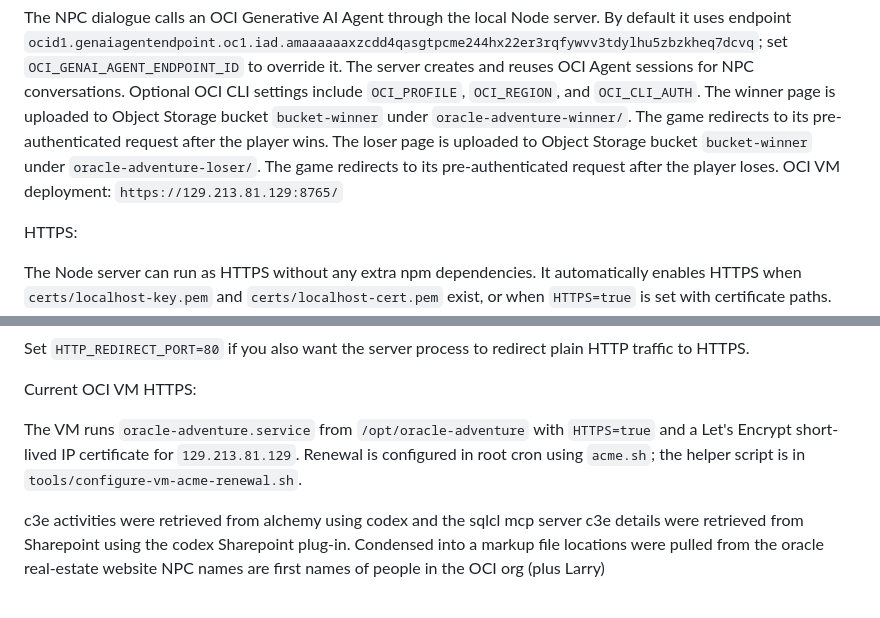
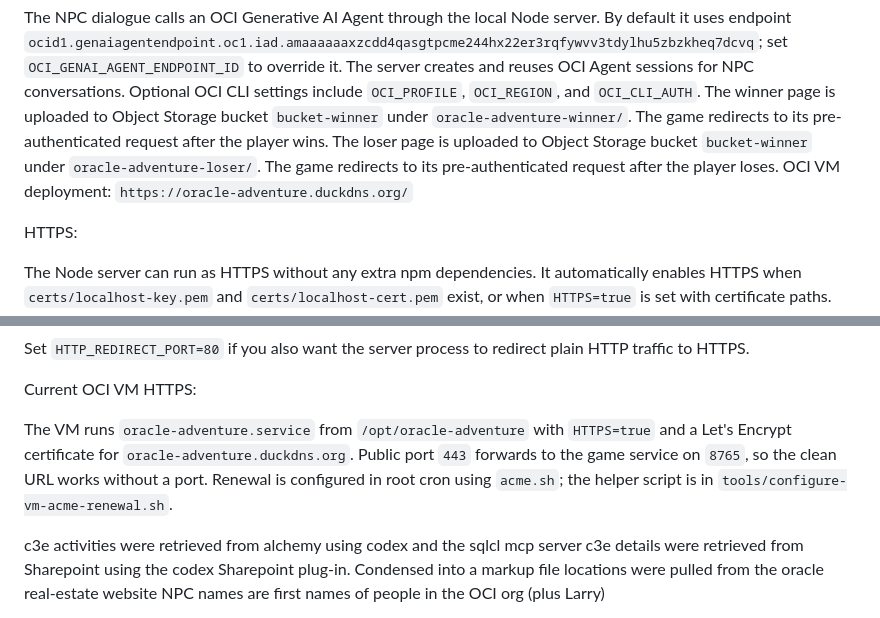
Before and after one commit to mikeglas-dev/oracle-adventure, a Markdown page: README.md, 2 parts joined by grey strips. GitHub-like rendering.

Commit message:
Added DuckDNS domain name support

```diff
--- a/README.md
+++ b/README.md
@@ -5,7 +5,7 @@ Future enhancements include text to speech for NPC characters, and linking to C3
 The NPC dialogue calls an OCI Generative AI Agent through the local Node server. By default it uses endpoint `ocid1.genaiagentendpoint.oc1.iad.amaaaaaaxzcdd4qasgtpcme244hx22er3rqfywvv3tdylhu5zbzkheq7dcvq`; set `OCI_GENAI_AGENT_ENDPOINT_ID` to override it. The server creates and reuses OCI Agent sessions for NPC conversations. Optional OCI CLI settings include `OCI_PROFILE`, `OCI_REGION`, and `OCI_CLI_AUTH`.
 The winner page is uploaded to Object Storage bucket `bucket-winner` under `oracle-adventure-winner/`. The game redirects to its pre-authenticated request after the player wins.
 The loser page is uploaded to Object Storage bucket `bucket-winner` under `oracle-adventure-loser/`. The game redirects to its pre-authenticated request after the player loses.
-OCI VM deployment: `https://129.213.81.129:8765/`
+OCI VM deployment: `https://oracle-adventure.duckdns.org/`
 
 HTTPS:
 
@@ -35,7 +35,7 @@ Set `HTTP_REDIRECT_PORT=80` if you also want the server process to redirect plai
 
 Current OCI VM HTTPS:
 
-The VM runs `oracle-adventure.service` from `/opt/oracle-adventure` with `HTTPS=true` and a Let's Encrypt short-lived IP certificate for `129.213.81.129`. Renewal is configured in root cron using `acme.sh`; the helper script is in `tools/configure-vm-acme-renewal.sh`.
+The VM runs `oracle-adventure.service` from `/opt/oracle-adventure` with `HTTPS=true` and a Let's Encrypt certificate for `oracle-adventure.duckdns.org`. Public port `443` forwards to the game service on `8765`, so the clean URL works without a port. Renewal is configured in root cron using `acme.sh`; the helper script is in `tools/configure-vm-acme-renewal.sh`.
 
 c3e activities were retrieved from alchemy using codex and the sqlcl mcp server
 c3e details were retrieved from Sharepoint using the codex Sharepoint plug-in. Condensed into a markup file
```
